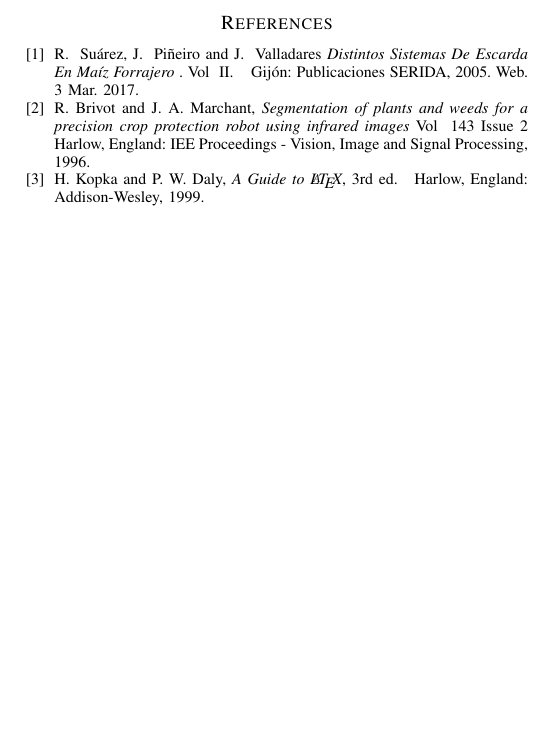
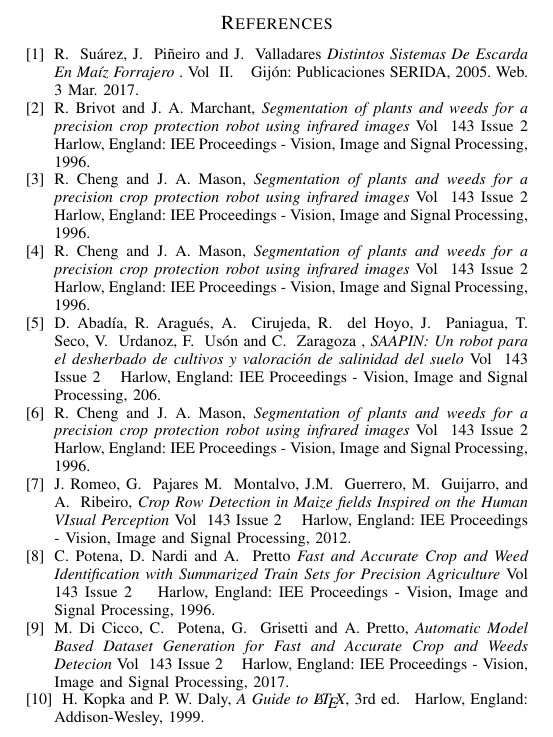
Before and after one commit to josejacomeb/PaperIEEE, a LaTeX paper (PaperBCJ.tex): part of page 2 of 2, cut so that both start at the same text, the shorter picture padded with empty space. Compiled offline with pdfLaTeX; a missing font is replaced by an installed copy or a similar font; a LaTeX package or settings file that is missing is left out.

Commit message:
Fix names of Bibliography

```diff
--- a/PaperBCJ.tex
+++ b/PaperBCJ.tex
@@ -577,6 +582,37 @@
 R.~Brivot and J.~A. Marchant, \emph{Segmentation of plants and weeds for a precision crop protection robot using infrared images} Vol ~143 Issue 2 \hskip 1em plus
   0.5em minus 0.4em\relax Harlow, England: IEE Proceedings - Vision, Image and Signal Processing, 1996.
 
+  \bibitem{Cheng:Mason}
+R.~Cheng and J.~A. Mason, \emph{Segmentation of plants and weeds for a precision crop protection robot using infrared images} Vol ~143 Issue 2 \hskip 1em plus
+  0.5em minus 0.4em\relax Harlow, England: IEE Proceedings - Vision, Image and Signal Processing, 1996.
+
+  \bibitem{Hong:Lei}
+R.~Cheng and J.~A. Mason, \emph{Segmentation of plants and weeds for a precision crop protection robot using infrared images} Vol ~143 Issue 2 \hskip 1em plus
+  0.5em minus 0.4em\relax Harlow, England: IEE Proceedings - Vision, Image and Signal Processing, 1996.
+
+  \bibitem{Araguez}
+D.~Abad\'ia, R. Aragu\'es, A. ~Cirujeda, R. ~del Hoyo, J. ~Paniagua, T. ~Seco, V. ~Urdanoz, F. ~Us\'on and C. ~Zaragoza , \emph{SAAPIN: Un robot para el desherbado de cultivos y valoraci\'on de salinidad del suelo} Vol ~143 Issue 2 \hskip 1em plus
+  0.5em minus 0.4em\relax Harlow, England: IEE Proceedings - Vision, Image and Signal Processing, 206.
+
+ \bibitem{Su:Hnin}
+R.~Cheng and J.~A. Mason, \emph{Segmentation of plants and weeds for a precision crop protection robot using infrared images} Vol ~143 Issue 2 \hskip 1em plus
+  0.5em minus 0.4em\relax Harlow, England: IEE Proceedings - Vision, Image and Signal Processing, 1996.
+
+%Revisar la extension de los nombres
+ \bibitem{Romeo}
+J.~Romeo, G. ~Pajares M. ~Montalvo, J.M. ~Guerrero, M. ~Guijarro, and A. ~Ribeiro, \emph{Crop Row Detection in Maize fields Inspired on the Human VIsual Perception} Vol ~143 Issue 2 \hskip 1em plus
+  0.5em minus 0.4em\relax Harlow, England: IEE Proceedings - Vision, Image and Signal Processing, 2012.
+
+%Poner Bibliografia Correcta, Revisar si es neceario poner cuatro nombres
+ \bibitem{Potena:Nardi}
+ C.~Potena,  D.~Nardi and A. ~Pretto \emph{Fast and Accurate Crop and Weed Identification with Summarized Train Sets for Precision Agriculture} Vol ~143 Issue 2 \hskip 1em plus
+  0.5em minus 0.4em\relax Harlow, England: IEE Proceedings - Vision, Image and Signal Processing, 1996.
+
+
+%Poner Bibliografia Correcta, Revisar si es neceario poner cuatro nombres
+ \bibitem{Cicco:Potena}
+ M.~Di Cicco, C. ~Potena, G. ~Grisetti and A.~Pretto, \emph{Automatic Model  Based Dataset Generation for Fast and Accurate Crop and Weeds Detecion} Vol ~143 Issue 2 \hskip 1em plus
+  0.5em minus 0.4em\relax Harlow, England: IEE Proceedings - Vision, Image and Signal Processing, 2017.
 \bibitem{IEEEhowto:kopka}
 H.~Kopka and P.~W. Daly, \emph{A Guide to \LaTeX}, 3rd~ed.\hskip 1em plus
   0.5em minus 0.4em\relax Harlow, England: Addison-Wesley, 1999.
```
Also changed, not shown: PaperBCJ.pdf, PaperBCJ.tex (7 more changed lines).
